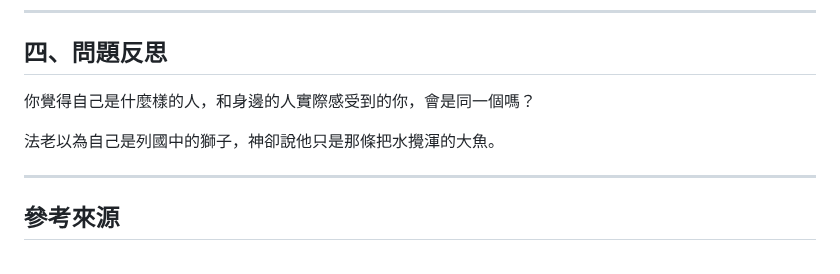
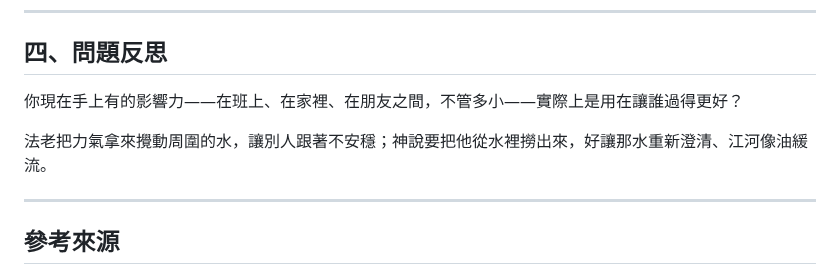
Before and after one commit to b11031371/my_bible_notes, a Markdown page: 2026-07-27/note_zh.md, the part around the change. Rendered like a GitHub page.

```diff
--- a/2026-07-27/note_zh.md
+++ b/2026-07-27/note_zh.md
@@ -69,9 +69,9 @@
 
 ## 四、問題反思
 
-你覺得自己是什麼樣的人，和身邊的人實際感受到的你，會是同一個嗎？
+你現在手上有的影響力——在班上、在家裡、在朋友之間，不管多小——實際上是用在讓誰過得更好？
 
-法老以為自己是列國中的獅子，神卻說他只是那條把水攪渾的大魚。
+法老把力氣拿來攪動周圍的水，讓別人跟著不安穩；神說要把他從水裡撈出來，好讓那水重新澄清、江河像油緩流。
 
 ---
 
```
